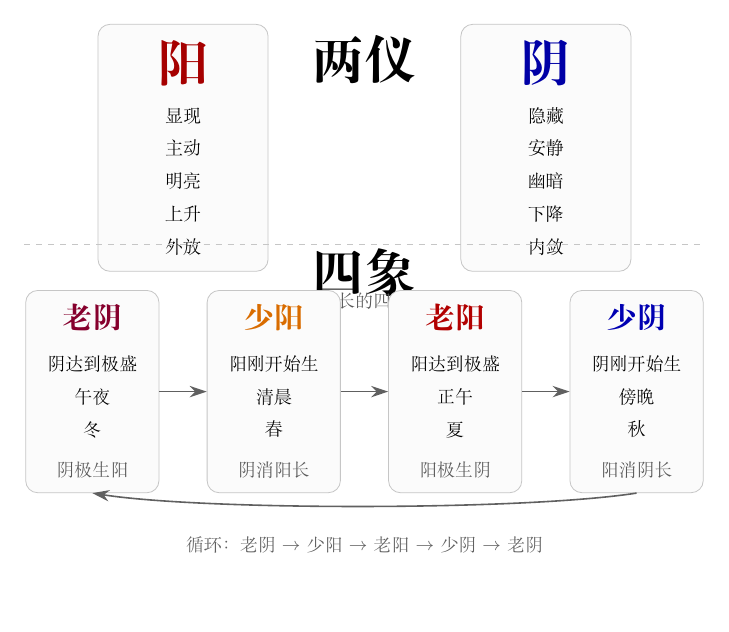
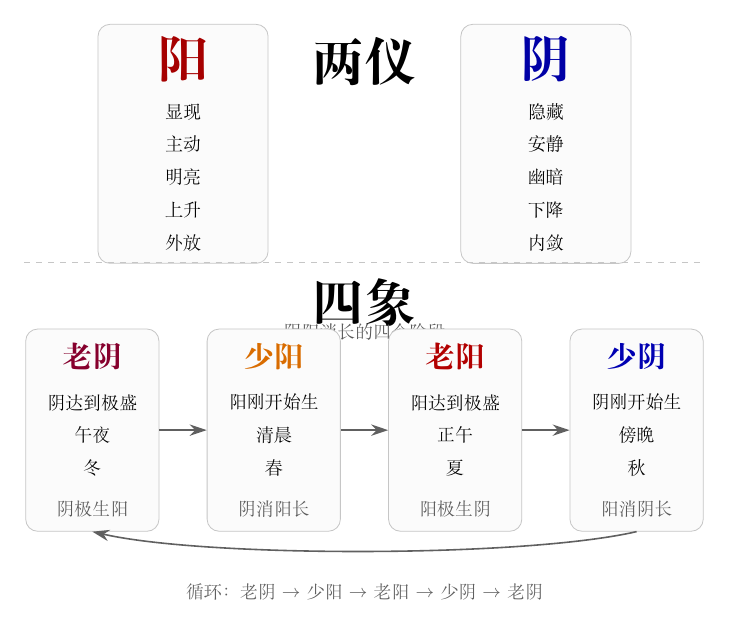
Before and after one commit to kasperyhr/shushu-notes, a LaTeX figure (diagrams/source/yin-yang-four-images.tex): the whole page, the shorter picture padded with empty space. Compiled offline with XeLaTeX.

Commit message:
Adjust yin yang card layout spacing

```diff
--- a/diagrams/source/yin-yang-four-images.tex
+++ b/diagrams/source/yin-yang-four-images.tex
@@ -37,7 +37,7 @@
 % ===== 两仪 =====
 \node[font=\Huge\bfseries] at (0,7.7) {两仪};
 
-\node[box] (yang) at (-3.2,6.15) {
+\node[box] (yang) at (-3.2,6.25) {
   {\Huge\bfseries\color{red!65!black} 阳}\\[5pt]
   {\small 显现}\\
   {\small 主动}\\
@@ -55,14 +55,14 @@
   {\small 内敛}
 };
 
-\draw[dashed, gray!45] (-6.0,4.45) -- (6.0,4.45);
+\draw[dashed, gray!45] (-6.0,4.15) -- (6.0,4.15);
 
 % ===== 四象 =====
-\node[font=\Huge\bfseries] at (0,3.95) {四象};
-\node[font=\small, gray!70!black] at (0,3.45) {阴阳消长的四个阶段};
+\node[font=\Huge\bfseries] at (0,3.45) {四象};
+\node[font=\small, gray!70!black] at (0,2.92) {阴阳消长的四个阶段};
 
 % 四象卡片
-\node[phasebox] (laoyin) at (-4.8,1.85) {
+\node[phasebox] (laoyin) at (-4.8,1.20) {
   {\Large\bfseries\color{purple!70!black} 老阴}\\[5pt]
   {\small 阴达到极盛}\\
   {\small 午夜}\\
```
Also changed, not shown: diagrams/source/yin-yang-four-images.tex (14 more changed lines).
